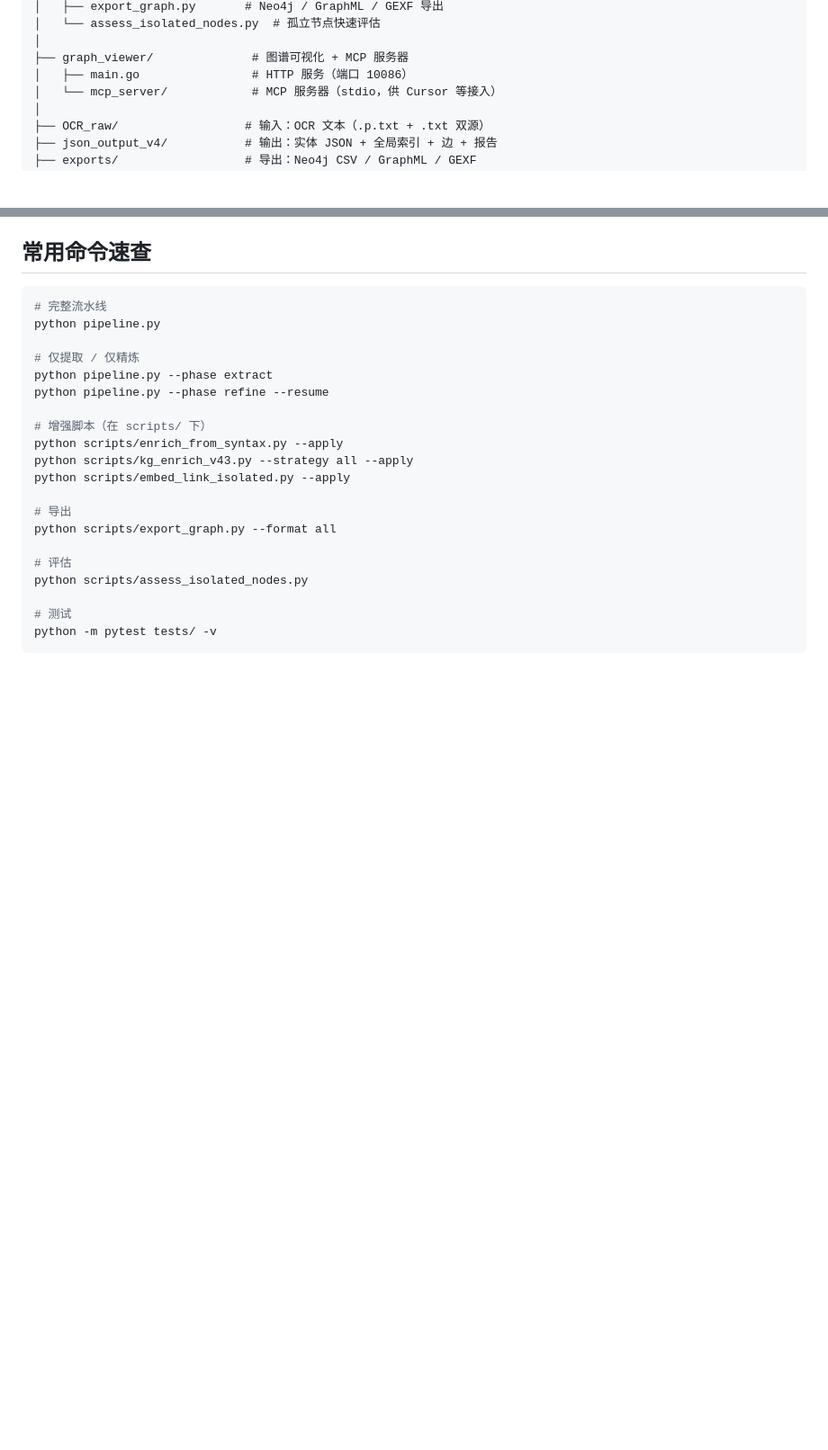
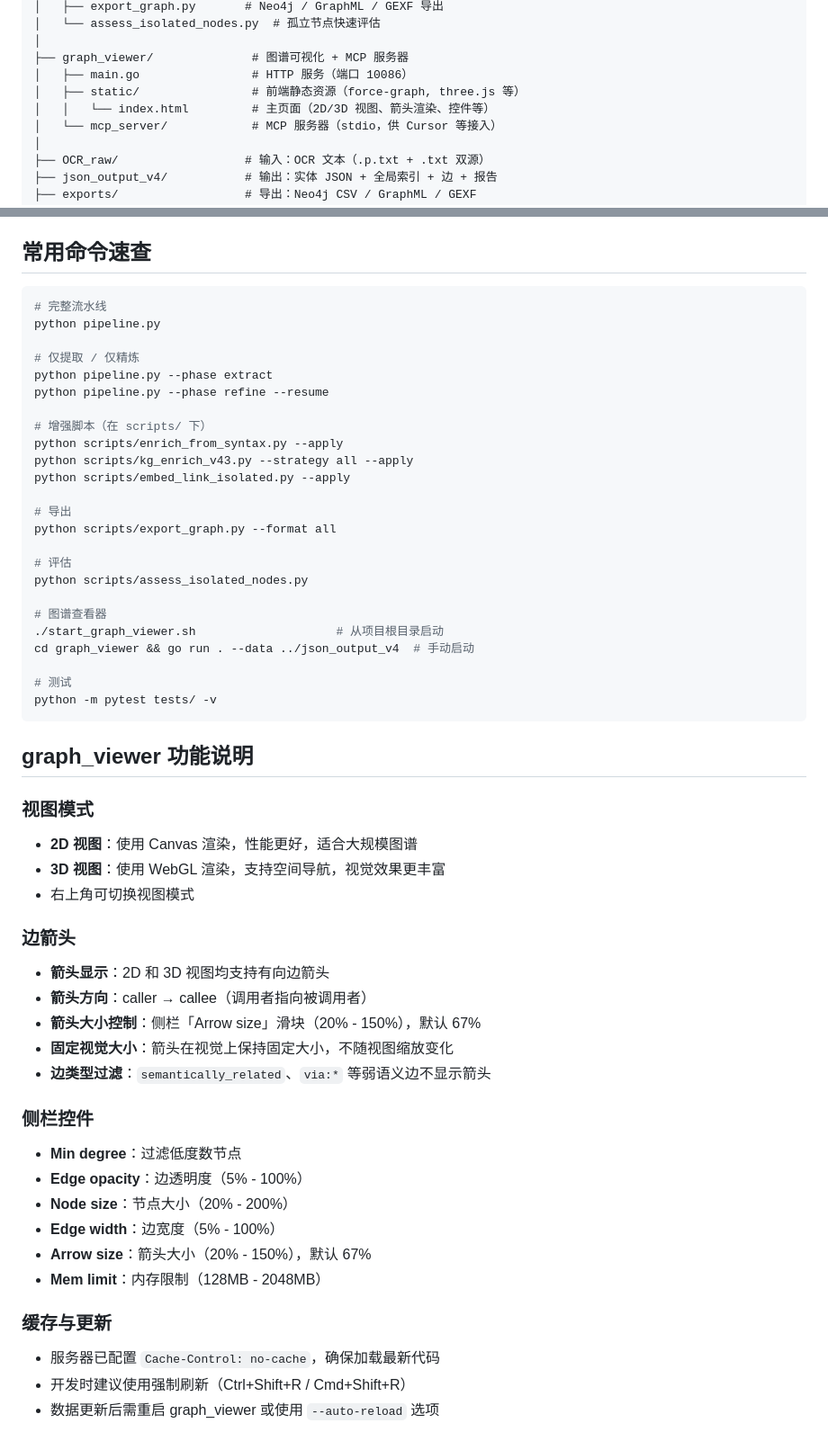
Before and after one commit to LovenSar/Windows_API_PDF_OCR_Graph, a Markdown page: AGENTS.md, 2 parts joined by grey strips. Shown at 90% size. Drawn GitHub-style; blank space fills up the shorter version.

Commit message:
feat: Update AGENTS.md and README.md with graph viewer enhancements
- Added new static resources and index.html for the graph viewer in AGENTS.md.
- Expanded README.md with detailed descriptions of graph viewer features, including view modes, arrow display options, sidebar controls, and caching behavior.
- Improved user guidance for starting the graph viewer and managing visual settings.

````diff
--- a/AGENTS.md
+++ b/AGENTS.md
@@ -27,6 +27,8 @@ Windows_API_PDF_OCR_Graph/
 │
 ├── graph_viewer/              # 图谱可视化 + MCP 服务器
 │   ├── main.go                # HTTP 服务（端口 10086）
+│   ├── static/                # 前端静态资源（force-graph, three.js 等）
+│   │   └── index.html         # 主页面（2D/3D 视图、箭头渲染、控件等）
 │   └── mcp_server/            # MCP 服务器（stdio，供 Cursor 等接入）
 │
 ├── OCR_raw/                  # 输入：OCR 文本（.p.txt + .txt 双源）
@@ -136,6 +138,37 @@ python scripts/export_graph.py --format all
 # 评估
 python scripts/assess_isolated_nodes.py
 
+# 图谱查看器
+./start_graph_viewer.sh                    # 从项目根目录启动
+cd graph_viewer && go run . --data ../json_output_v4  # 手动启动
+
 # 测试
 python -m pytest tests/ -v
 ```
+
+## graph_viewer 功能说明
+
+### 视图模式
+- **2D 视图**：使用 Canvas 渲染，性能更好，适合大规模图谱
+- **3D 视图**：使用 WebGL 渲染，支持空间导航，视觉效果更丰富
+- 右上角可切换视图模式
+
+### 边箭头
+- **箭头显示**：2D 和 3D 视图均支持有向边箭头
+- **箭头方向**：caller → callee（调用者指向被调用者）
+- **箭头大小控制**：侧栏「Arrow size」滑块（20% - 150%），默认 67%
+- **固定视觉大小**：箭头在视觉上保持固定大小，不随视图缩放变化
+- **边类型过滤**：`semantically_related`、`via:*` 等弱语义边不显示箭头
+
+### 侧栏控件
+- **Min degree**：过滤低度数节点
+- **Edge opacity**：边透明度（5% - 100%）
+- **Node size**：节点大小（20% - 200%）
+- **Edge width**：边宽度（5% - 100%）
+- **Arrow size**：箭头大小（20% - 150%），默认 67%
+- **Mem limit**：内存限制（128MB - 2048MB）
+
+### 缓存与更新
+- 服务器已配置 `Cache-Control: no-cache`，确保加载最新代码
+- 开发时建议使用强制刷新（Ctrl+Shift+R / Cmd+Shift+R）
+- 数据更新后需重启 graph_viewer 或使用 `--auto-reload` 选项
````
Also changed, not shown: README.md (+8 -0 lines).
